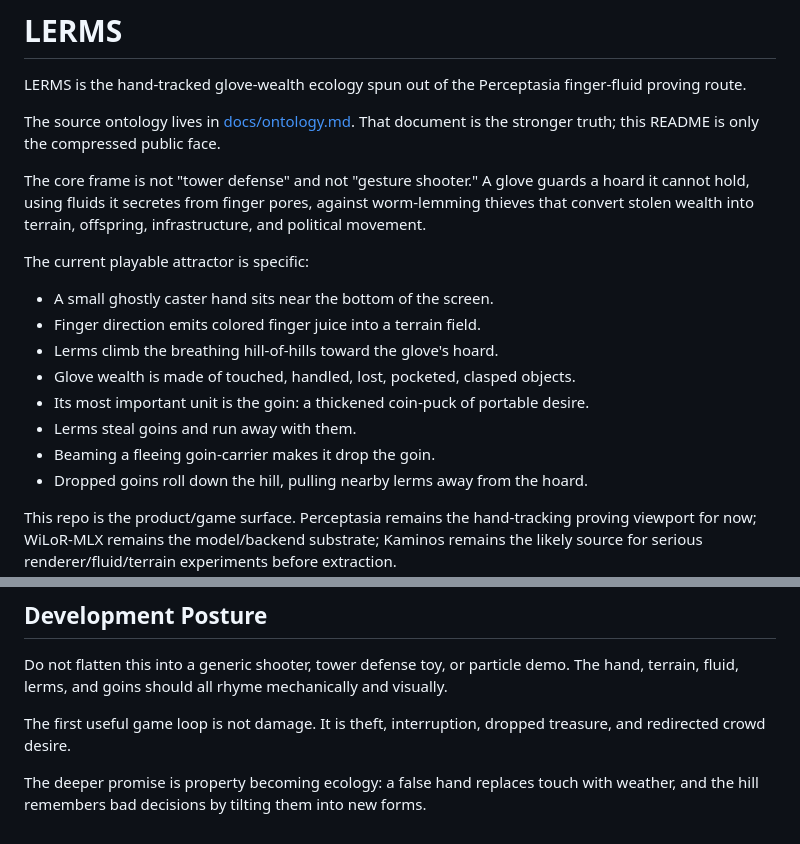
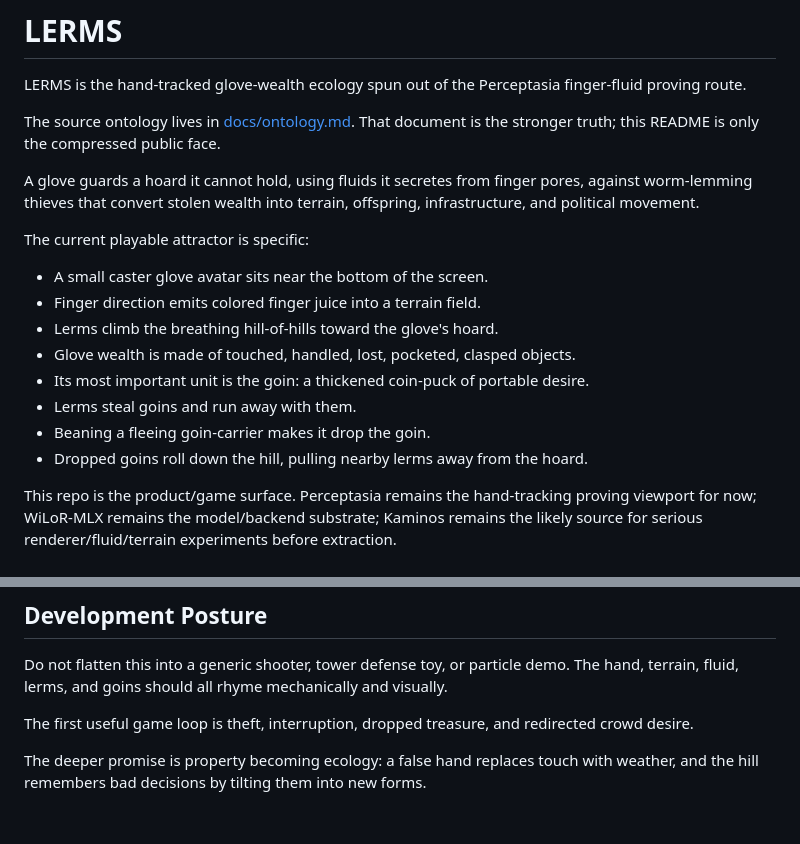
Before and after one commit to lyonsno/lerms, a Markdown page: README.md, 2 parts joined by grey strips. Rendered like a GitHub page.

Commit message:
Strip out Codex Slop.
It's not "not X, but Y", it's just fucking Y.

```diff
--- a/README.md
+++ b/README.md
@@ -4,17 +4,17 @@ LERMS is the hand-tracked glove-wealth ecology spun out of the Perceptasia finge
 
 The source ontology lives in [docs/ontology.md](docs/ontology.md). That document is the stronger truth; this README is only the compressed public face.
 
-The core frame is not "tower defense" and not "gesture shooter." A glove guards a hoard it cannot hold, using fluids it secretes from finger pores, against worm-lemming thieves that convert stolen wealth into terrain, offspring, infrastructure, and political movement.
+A glove guards a hoard it cannot hold, using fluids it secretes from finger pores, against worm-lemming thieves that convert stolen wealth into terrain, offspring, infrastructure, and political movement.
 
 The current playable attractor is specific:
 
-- A small ghostly caster hand sits near the bottom of the screen.
+- A small caster glove avatar sits near the bottom of the screen.
 - Finger direction emits colored finger juice into a terrain field.
 - Lerms climb the breathing hill-of-hills toward the glove's hoard.
 - Glove wealth is made of touched, handled, lost, pocketed, clasped objects.
 - Its most important unit is the goin: a thickened coin-puck of portable desire.
 - Lerms steal goins and run away with them.
-- Beaming a fleeing goin-carrier makes it drop the goin.
+- Beaning a fleeing goin-carrier makes it drop the goin.
 - Dropped goins roll down the hill, pulling nearby lerms away from the hoard.
 
 This repo is the product/game surface. Perceptasia remains the hand-tracking proving viewport for now; WiLoR-MLX remains the model/backend substrate; Kaminos remains the likely source for serious renderer/fluid/terrain experiments before extraction.
@@ -45,6 +45,6 @@ The playable architecture lives in [docs/campaign-map.md](docs/campaign-map.md).
 
 Do not flatten this into a generic shooter, tower defense toy, or particle demo. The hand, terrain, fluid, lerms, and goins should all rhyme mechanically and visually.
 
-The first useful game loop is not damage. It is theft, interruption, dropped treasure, and redirected crowd desire.
+The first useful game loop is theft, interruption, dropped treasure, and redirected crowd desire.
 
 The deeper promise is property becoming ecology: a false hand replaces touch with weather, and the hill remembers bad decisions by tilting them into new forms.
```
